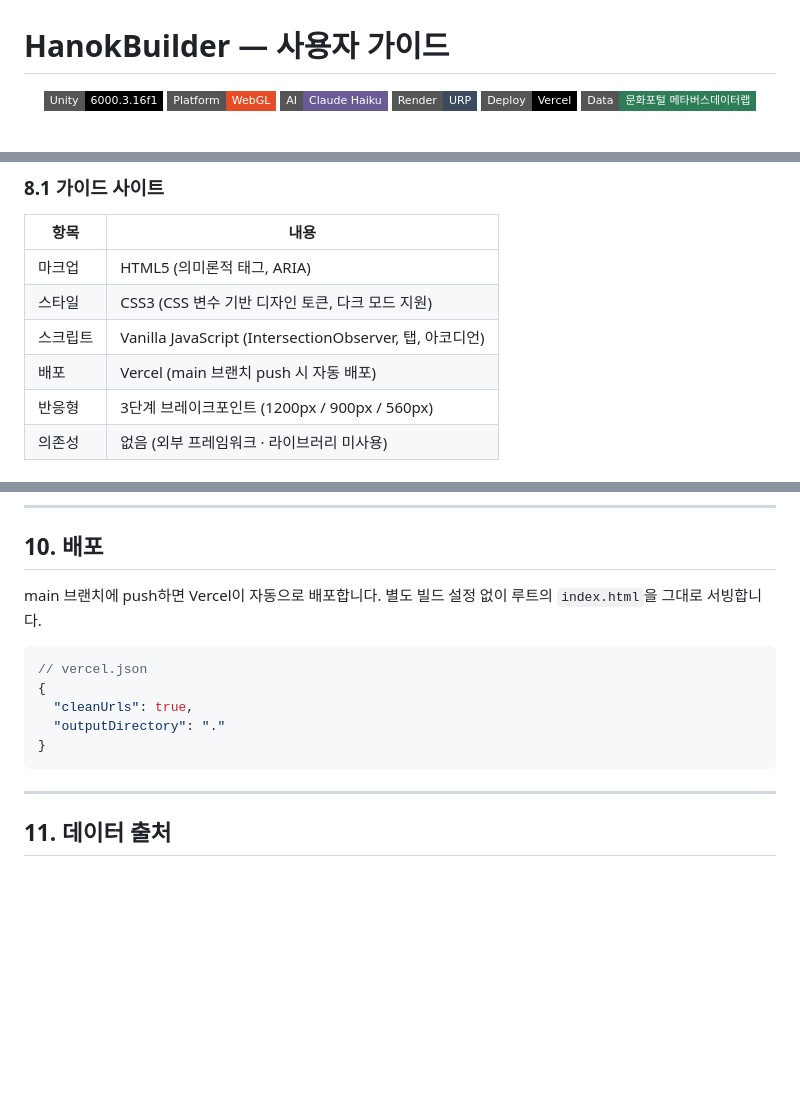
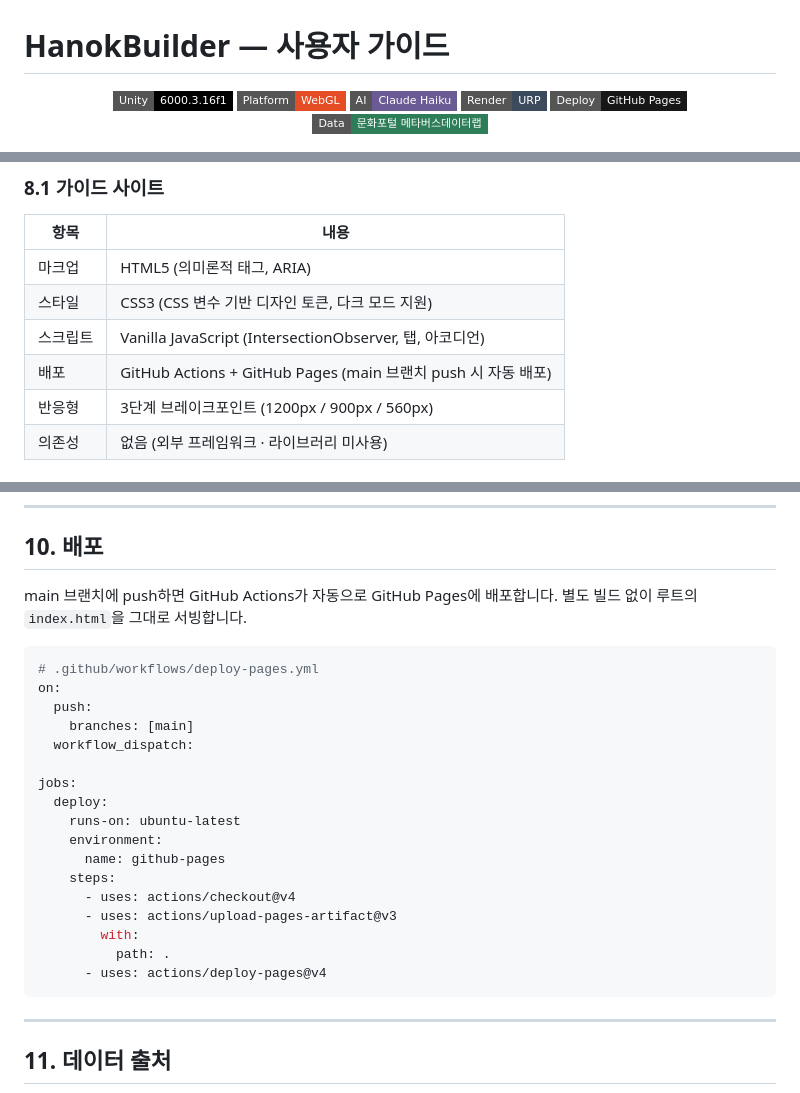
Before and after one commit to Chunbae-A/HanokBuilder-guide, a Markdown page: README.md, 3 parts joined by grey strips. Rendered like a GitHub page; badges without logos; blank space fills up the shorter version.

Commit message:
docs: 배포 방식 Vercel -> GitHub Actions + GitHub Pages로 수정

````diff
--- a/README.md
+++ b/README.md
@@ -5,7 +5,7 @@
   <img src="https://img.shields.io/badge/Platform-WebGL-E44D26?style=flat-square" alt="WebGL">
   <img src="https://img.shields.io/badge/AI-Claude%20Haiku-6B5B95?style=flat-square" alt="Claude Haiku">
   <img src="https://img.shields.io/badge/Render-URP-3C4A5E?style=flat-square" alt="URP">
-  <img src="https://img.shields.io/badge/Deploy-Vercel-000000?style=flat-square&logo=vercel&logoColor=white" alt="Vercel">
+  <img src="https://img.shields.io/badge/Deploy-GitHub%20Pages-181717?style=flat-square&logo=github&logoColor=white" alt="GitHub Pages">
   <img src="https://img.shields.io/badge/Data-문화포털%20메타버스데이터랩-2E7D59?style=flat-square" alt="Culture Data">
 </p>
 
@@ -253,7 +253,7 @@ API 키는 [console.anthropic.com](https://console.anthropic.com)에서 발급(`
 | 마크업 | HTML5 (의미론적 태그, ARIA) |
 | 스타일 | CSS3 (CSS 변수 기반 디자인 토큰, 다크 모드 지원) |
 | 스크립트 | Vanilla JavaScript (IntersectionObserver, 탭, 아코디언) |
-| 배포 | Vercel (main 브랜치 push 시 자동 배포) |
+| 배포 | GitHub Actions + GitHub Pages (main 브랜치 push 시 자동 배포) |
 | 반응형 | 3단계 브레이크포인트 (1200px / 900px / 560px) |
 | 의존성 | 없음 (외부 프레임워크 · 라이브러리 미사용) |
 
@@ -292,14 +292,26 @@ python -m http.server 8080
 
 ## 10. 배포
 
-main 브랜치에 push하면 Vercel이 자동으로 배포합니다. 별도 빌드 설정 없이 루트의 `index.html`을 그대로 서빙합니다.
+main 브랜치에 push하면 GitHub Actions가 자동으로 GitHub Pages에 배포합니다. 별도 빌드 없이 루트의 `index.html`을 그대로 서빙합니다.
 
-```json
-// vercel.json
-{
-  "cleanUrls": true,
-  "outputDirectory": "."
-}
+```yaml
+# .github/workflows/deploy-pages.yml
+on:
+  push:
+    branches: [main]
+  workflow_dispatch:
+
+jobs:
+  deploy:
+    runs-on: ubuntu-latest
+    environment:
+      name: github-pages
+    steps:
+      - uses: actions/checkout@v4
+      - uses: actions/upload-pages-artifact@v3
+        with:
+          path: .
+      - uses: actions/deploy-pages@v4
 ```
 
 ---
````
